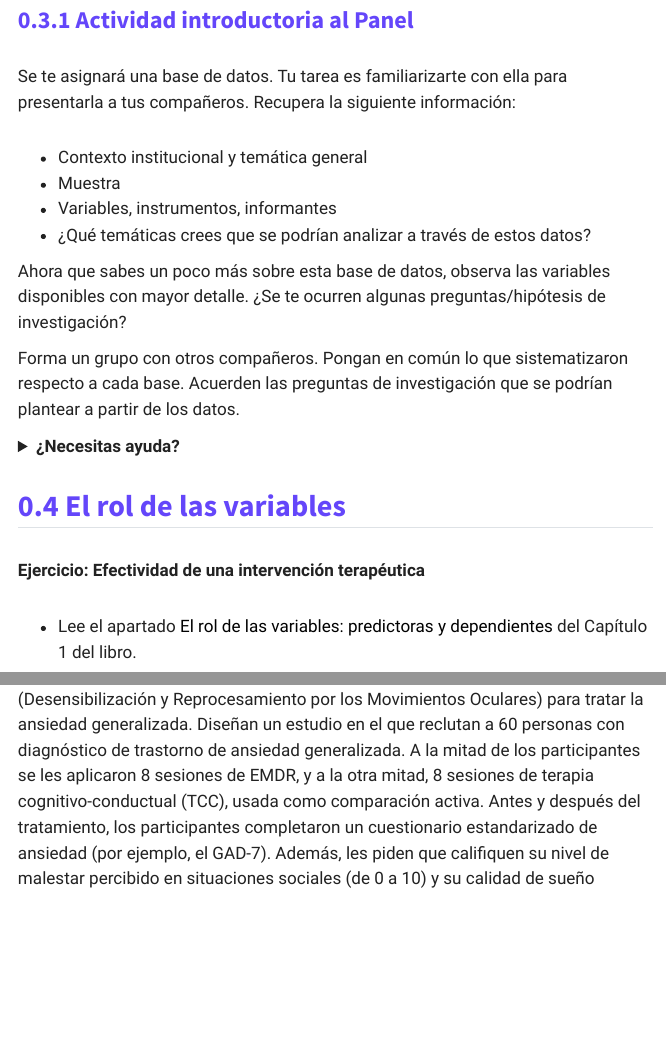
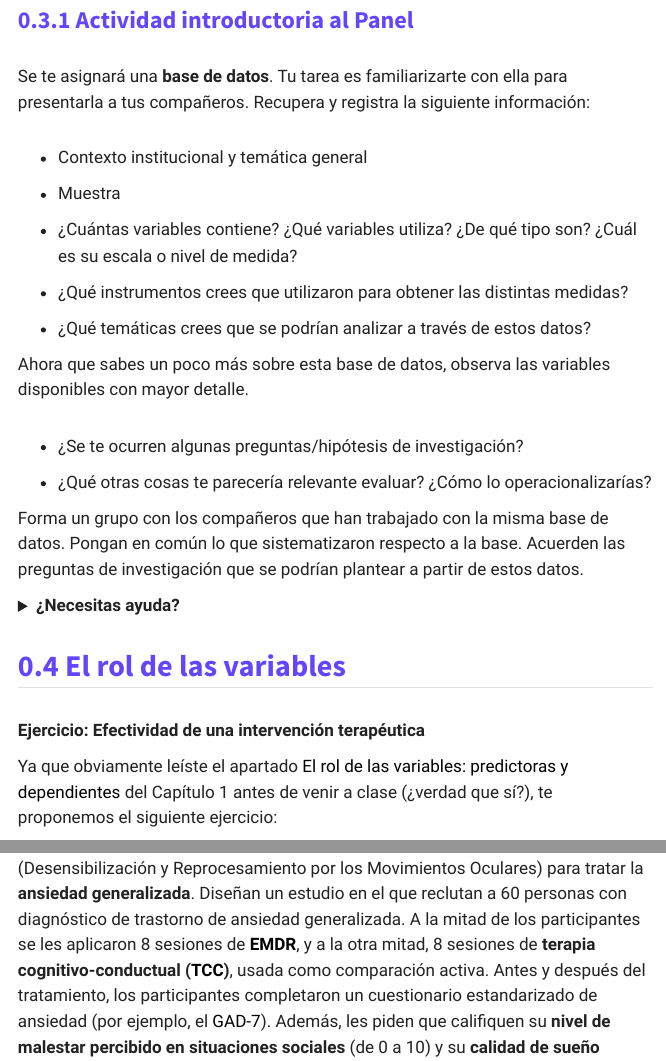
Before and after one commit to clementinatomas/practicuanti, a Quarto document (practico_1.qmd): the page in a window 1100 px wide, from 1360 px down, and a second part further down, joined at a grey line. Rendered offline with R 4.5, knitr and Pandoc in place of Quarto, with nearby package versions; menus at the side of the page are left out.

Commit message:
actualizacion practico 1

```diff
--- a/practico_1.qmd
+++ b/practico_1.qmd
@@ -28,16 +28,25 @@ Este Panel tiene integradas una serie de bases de datos nacionales que refieren
 
 ### Actividad introductoria al Panel
 
-Se te asignará una base de datos. Tu tarea es familiarizarte con ella para presentarla a tus compañeros. Recupera la siguiente información:
+Se te asignará una **base de datos**. Tu tarea es familiarizarte con ella para presentarla a tus compañeros. Recupera y registra la siguiente información:
 
--   Contexto institucional y temática general\
--   Muestra\
--   Variables, instrumentos, informantes\
+-   Contexto institucional y temática general
+
+-   Muestra
+
+-   ¿Cuántas variables contiene? ¿Qué variables utiliza? ¿De qué tipo son? ¿Cuál es su escala o nivel de medida?
+
+-   ¿Qué instrumentos crees que utilizaron para obtener las distintas medidas?
+
 -   ¿Qué temáticas crees que se podrían analizar a través de estos datos?
 
-Ahora que sabes un poco más sobre esta base de datos, observa las variables disponibles con mayor detalle. ¿Se te ocurren algunas preguntas/hipótesis de investigación?
+Ahora que sabes un poco más sobre esta base de datos, observa las variables disponibles con mayor detalle.
 
-Forma un grupo con otros compañeros. Pongan en común lo que sistematizaron respecto a cada base. Acuerden las preguntas de investigación que se podrían plantear a partir de los datos.
+-   ¿Se te ocurren algunas preguntas/hipótesis de investigación?
+
+-   ¿Qué otras cosas te parecería relevante evaluar? ¿Cómo lo operacionalizarías?
+
+Forma un grupo con los compañeros que han trabajado con la misma base de datos. Pongan en común lo que sistematizaron respecto a la base. Acuerden las preguntas de investigación que se podrían plantear a partir de estos datos.
 
 <details>
 
@@ -56,9 +65,9 @@ Forma un grupo con otros compañeros. Pongan en común lo que sistematizaron res
 
 **Ejercicio: Efectividad de una intervención terapéutica**
 
--   Lee el apartado [El rol de las variables: predictoras y dependientes](https://almadana.github.io/libro_cuanti/01-Science_Data.html#el-rol-de-las-variables-predictoras-y-dependientes) del Capítulo 1 del libro.
+Ya que obviamente leíste el apartado [El rol de las variables: predictoras y dependientes](https://almadana.github.io/libro_cuanti/01-Science_Data.html#el-rol-de-las-variables-predictoras-y-dependientes) del Capítulo 1 antes de venir a clase (¿verdad que sí?), te proponemos el siguiente ejercicio:
 
-Un equipo de investigación está evaluando la efectividad de la terapia EMDR (Desensibilización y Reprocesamiento por los Movimientos Oculares) para tratar la ansiedad generalizada. Diseñan un estudio en el que reclutan a 60 personas con diagnóstico de trastorno de ansiedad generalizada. A la mitad de los participantes se les aplicaron 8 sesiones de EMDR, y a la otra mitad, 8 sesiones de terapia cognitivo-conductual (TCC), usada como comparación activa. Antes y después del tratamiento, los participantes completaron un cuestionario estandarizado de ansiedad (por ejemplo, el GAD-7). Además, les piden que califiquen su nivel de malestar percibido en situaciones sociales (de 0 a 10) y su calidad de sueño durante la última semana.
+Un equipo de investigación está evaluando la efectividad de la terapia EMDR (Desensibilización y Reprocesamiento por los Movimientos Oculares) para tratar la **ansiedad generalizada**. Diseñan un estudio en el que reclutan a 60 personas con diagnóstico de trastorno de ansiedad generalizada. A la mitad de los participantes se les aplicaron 8 sesiones de [**EMDR**](https://en.wikipedia.org/wiki/Eye_movement_desensitization_and_reprocessing), y a la otra mitad, 8 sesiones de **terapia cognitivo-conductual ([TCC](https://en.wikipedia.org/wiki/Cognitive_behavioral_therapy))**, usada como comparación activa. Antes y después del tratamiento, los participantes completaron un cuestionario estandarizado de ansiedad (por ejemplo, el [GAD-7](https://en.wikipedia.org/wiki/Generalized_Anxiety_Disorder_7)). Además, les piden que califiquen su **nivel de malestar percibido en situaciones sociales** (de 0 a 10) y su **calidad de sueño** durante la última semana.
 
 -   Identificá la/s variable/s predictora/s (independiente/s). ¿Qué manipula o controla el investigador?
 
```
